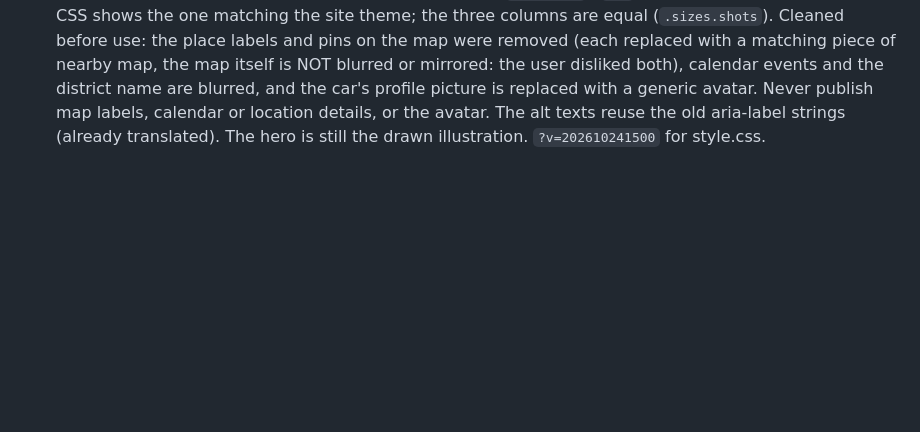
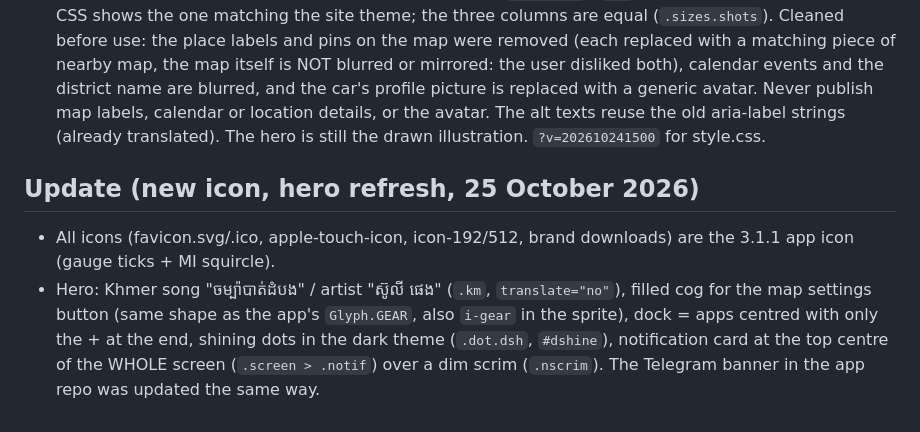
Before and after one commit to Xiaomi-Cockpit/xiaomi-cockpit.github.io, a Markdown page: CLAUDE.md, the part around the change. Rendered like a GitHub page; blank space fills up the shorter version.

Commit message:
Notes: new icon and hero refresh

```diff
--- a/CLAUDE.md
+++ b/CLAUDE.md
@@ -80,3 +80,7 @@ No local build needed. To look at the pages: `python3 -m http.server`, then head
 
 ## Update (real screenshots in Screens, 24 October 2026)
 - The Screens section shows the user's real, FULL car screenshots (car status bar, car panels and bottom bar included) instead of the drawn layouts: `assets/screenshots/size1|size2|size3-light|dark.webp` (1800x1125). Each figure has a light and a dark image (`.shot .sl` / `.sd`, each a link to the full image); CSS shows the one matching the site theme; the three columns are equal (`.sizes.shots`). Cleaned before use: the place labels and pins on the map were removed (each replaced with a matching piece of nearby map, the map itself is NOT blurred or mirrored: the user disliked both), calendar events and the district name are blurred, and the car's profile picture is replaced with a generic avatar. Never publish map labels, calendar or location details, or the avatar. The alt texts reuse the old aria-label strings (already translated). The hero is still the drawn illustration. `?v=202610241500` for style.css.
+
+## Update (new icon, hero refresh, 25 October 2026)
+- All icons (favicon.svg/.ico, apple-touch-icon, icon-192/512, brand downloads) are the 3.1.1 app icon (gauge ticks + MI squircle).
+- Hero: Khmer song "ចម្ប៉ាបាត់ដំបង" / artist "ស៊ូលី ផេង" (`.km`, `translate="no"`), filled cog for the map settings button (same shape as the app's `Glyph.GEAR`, also `i-gear` in the sprite), dock = apps centred with only the + at the end, shining dots in the dark theme (`.dot.dsh`, `#dshine`), notification card at the top centre of the WHOLE screen (`.screen > .notif`) over a dim scrim (`.nscrim`). The Telegram banner in the app repo was updated the same way.
```
